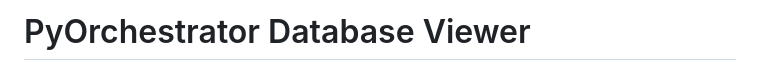
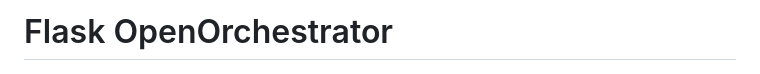
Before and after one commit to mtm-aarhus/FlaskOpenOrchestrator, a Markdown page: readme.md, the part around the change. Drawn GitHub-style.

```diff
--- a/readme.md
+++ b/readme.md
@@ -1,4 +1,4 @@
-# PyOrchestrator Database Viewer
+# Flask OpenOrchestrator
 ![alt text](readmeimages/image.png)
 ## Overview
 PyOrchestrator is a **Flask-based** web application designed to improve database visibility and management for process logs, queues, credentials, and system constants. It builds upon the previous solution by adding **enhanced search, sorting, and filtering capabilities** for better usability and efficiency.
```
